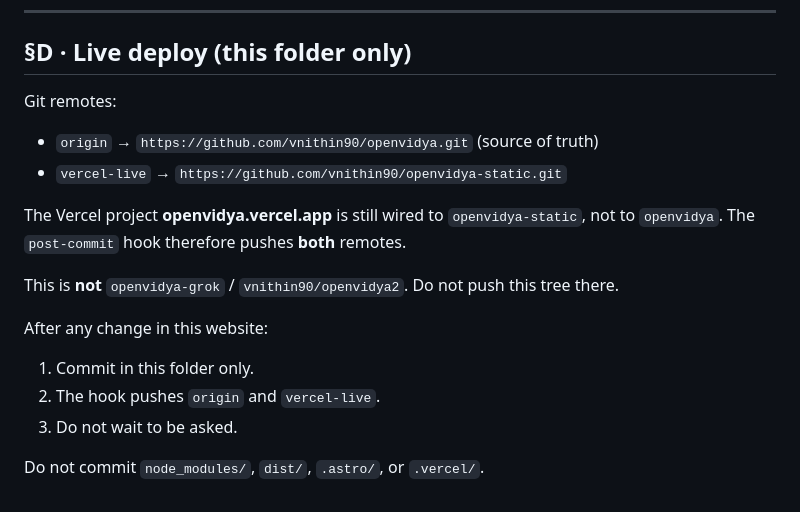
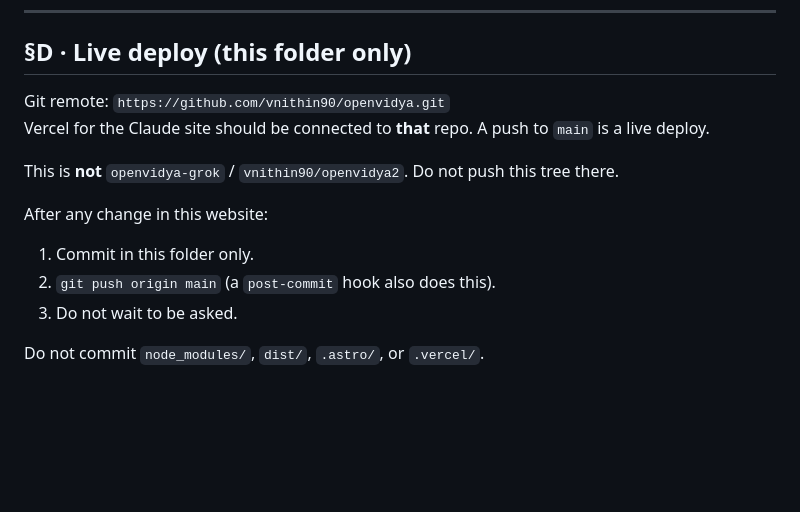
Before and after one commit to vnithin90/openvidya, a Markdown page: AGENTS.md, the part around the change. GitHub-like rendering; blank space fills up the shorter version.

Commit message:
Stop dual-remote: openvidya-static is being deleted

```diff
--- a/AGENTS.md
+++ b/AGENTS.md
@@ -239,19 +239,15 @@ saying it looks correct.
 
 ## §D · Live deploy (this folder only)
 
-Git remotes:
-
-- `origin` → `https://github.com/vnithin90/openvidya.git` (source of truth)
-- `vercel-live` → `https://github.com/vnithin90/openvidya-static.git`
-
-The Vercel project **openvidya.vercel.app** is still wired to `openvidya-static`, not to `openvidya`. The `post-commit` hook therefore pushes **both** remotes.
+Git remote: `https://github.com/vnithin90/openvidya.git`
+Vercel for the Claude site should be connected to **that** repo. A push to `main` is a live deploy.
 
 This is **not** `openvidya-grok` / `vnithin90/openvidya2`. Do not push this tree there.
 
 After any change in this website:
 
 1. Commit in this folder only.
-2. The hook pushes `origin` and `vercel-live`.
+2. `git push origin main` (a `post-commit` hook also does this).
 3. Do not wait to be asked.
 
 Do not commit `node_modules/`, `dist/`, `.astro/`, or `.vercel/`.
```
